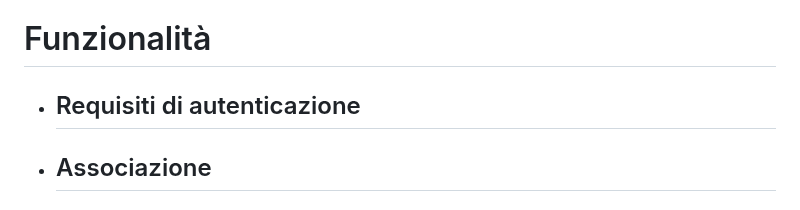
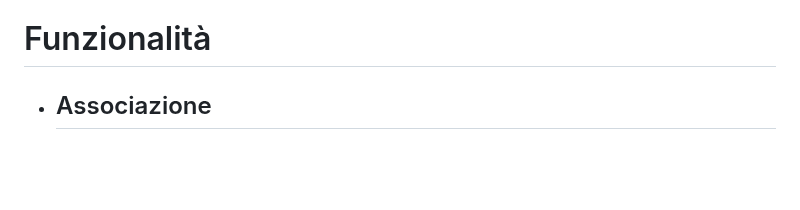
Before and after one commit to ZucchelliDaniele/Progetto_Robot, a Markdown page: README.md, the part around the change. GitHub-like rendering; blank space fills up the shorter version.

```diff
--- a/README.md
+++ b/README.md
@@ -4,7 +4,6 @@ L'uomo è impreciso/sbaglia/perde quando vengono trasportati tanti oggetti di pi
 # Obbiettivo
 Trasportare oggetti di varie dimensioni e peso da un punto preciso ad un altro, seguire/disegnare/mantenere oggetti seguendo una linea con precisione, fare movimenti precisi e rapidi
 # Funzionalità
-* ## Requisiti di autenticazione
 * ## Associazione
   ### Requisiti Funzionali:
 * ###  Associazione tramite codice
```
